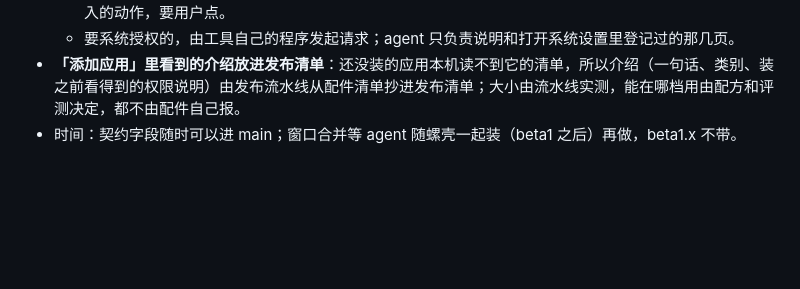
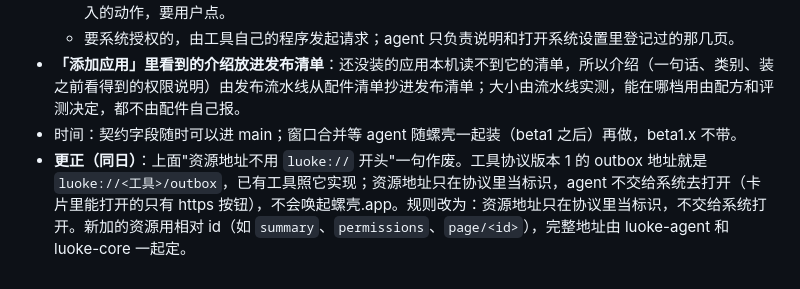
Before and after one commit to Keith-CY/luoke, a Markdown page: docs/adr/0014-who-does-what.md, the part around the change. Rendered like a GitHub page; blank space fills up the shorter version.

Commit message:
ADR 0014 10-27: correct the luoke:// resource-address sentence (protocol v1 outbox keeps luoke://)
Co-Authored-By: Claude Opus 5.5 <noreply@anthropic.com>

```diff
--- a/docs/adr/0014-who-does-what.md
+++ b/docs/adr/0014-who-does-what.md
@@ -54,3 +54,4 @@
   - 要系统授权的，由工具自己的程序发起请求；agent 只负责说明和打开系统设置里登记过的那几页。
 - **「添加应用」里看到的介绍放进发布清单**：还没装的应用本机读不到它的清单，所以介绍（一句话、类别、装之前看得到的权限说明）由发布流水线从配件清单抄进发布清单；大小由流水线实测，能在哪档用由配方和评测决定，都不由配件自己报。
 - 时间：契约字段随时可以进 main；窗口合并等 agent 随螺壳一起装（beta1 之后）再做，beta1.x 不带。
+- **更正（同日）**：上面"资源地址不用 `luoke://` 开头"一句作废。工具协议版本 1 的 outbox 地址就是 `luoke://<工具>/outbox`，已有工具照它实现；资源地址只在协议里当标识，agent 不交给系统去打开（卡片里能打开的只有 https 按钮），不会唤起螺壳.app。规则改为：资源地址只在协议里当标识，不交给系统打开。新加的资源用相对 id（如 `summary`、`permissions`、`page/<id>`），完整地址由 luoke-agent 和 luoke-core 一起定。
```
